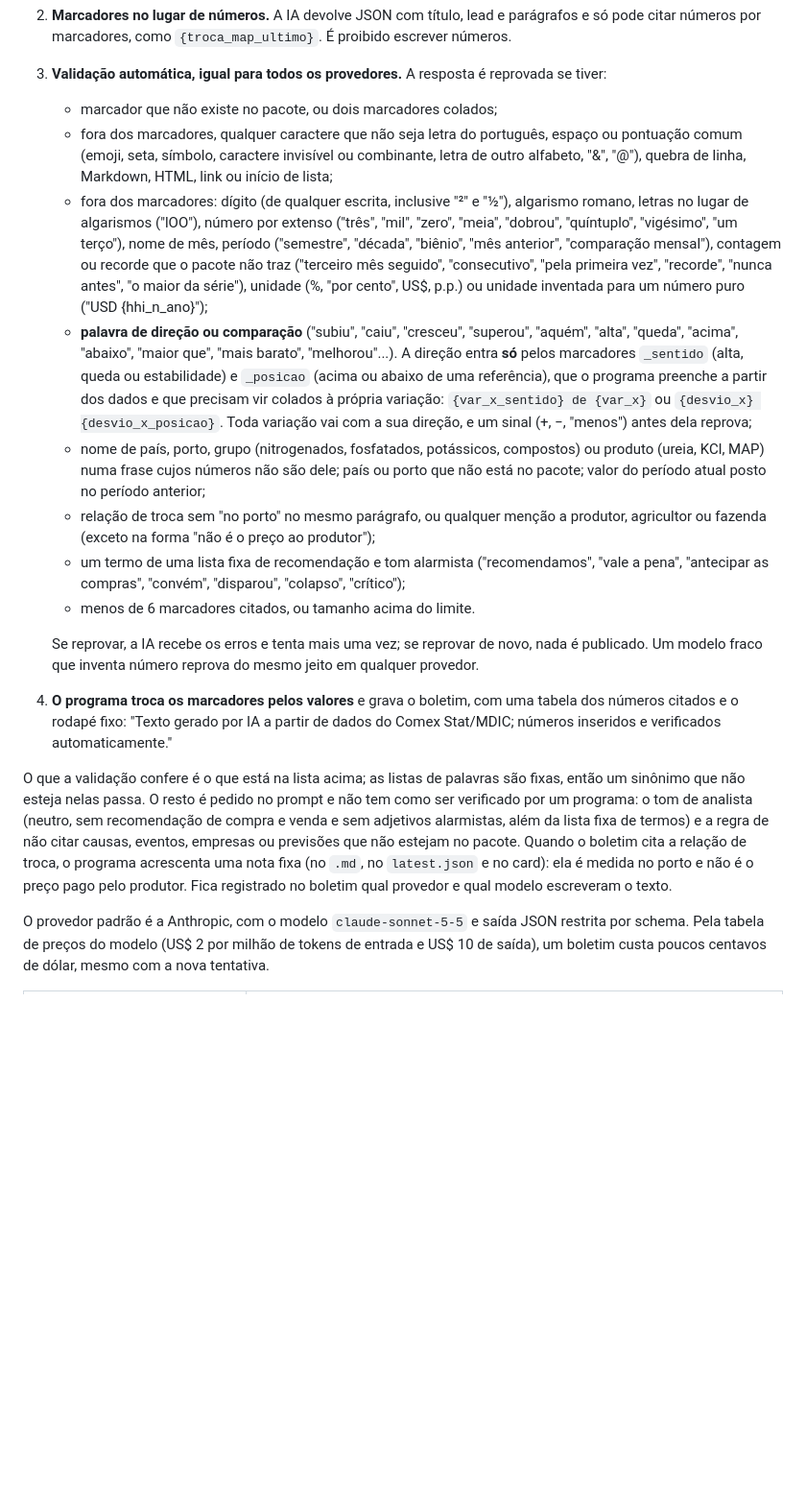
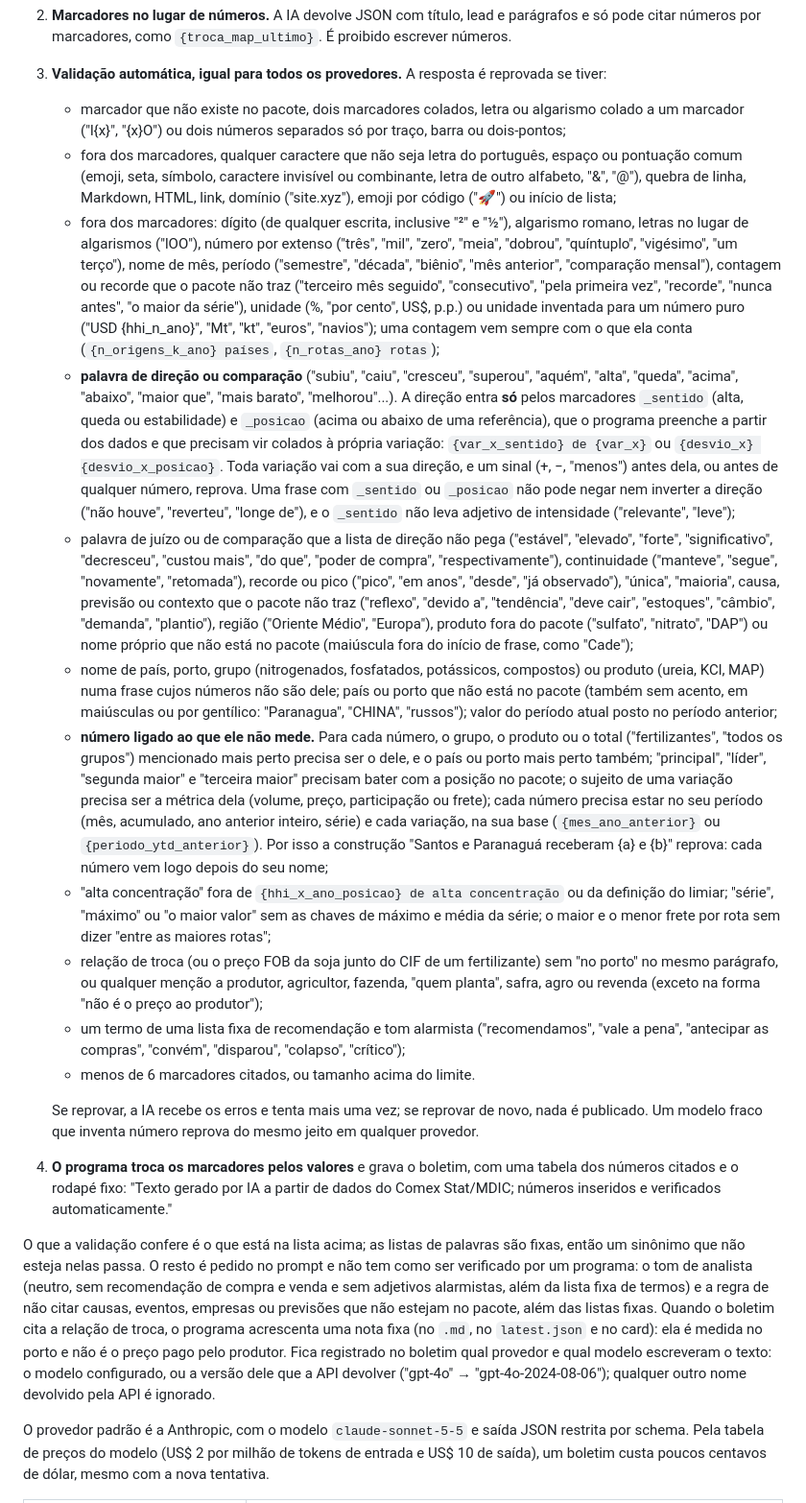
Before and after one commit to AliceCullen-html/radar-fertilizantes-br, a Markdown page: README.md, the part around the change. Shown at 96% size. Rendered like a GitHub page; blank space fills up the shorter version.

Commit message:
docs: regras novas da validação do boletim

```diff
--- a/README.md
+++ b/README.md
@@ -191,29 +191,57 @@ A IA escreve o texto; os números vêm do programa. O passo a passo (`src/boleti
    pode citar números por marcadores, como `{troca_map_ultimo}`. É proibido escrever
    números.
 3. **Validação automática, igual para todos os provedores.** A resposta é reprovada se tiver:
-   - marcador que não existe no pacote, ou dois marcadores colados;
+   - marcador que não existe no pacote, dois marcadores colados, letra ou algarismo colado a
+     um marcador ("l{x}", "{x}O") ou dois números separados só por traço, barra ou
+     dois-pontos;
    - fora dos marcadores, qualquer caractere que não seja letra do português, espaço ou
      pontuação comum (emoji, seta, símbolo, caractere invisível ou combinante, letra de outro
-     alfabeto, "&", "@"), quebra de linha, Markdown, HTML, link ou início de lista;
+     alfabeto, "&", "@"), quebra de linha, Markdown, HTML, link, domínio ("site.xyz"),
+     emoji por código (":rocket:") ou início de lista;
    - fora dos marcadores: dígito (de qualquer escrita, inclusive "²" e "½"), algarismo
      romano, letras no lugar de algarismos ("lOO"), número por extenso ("três", "mil", "zero",
      "meia", "dobrou", "quíntuplo", "vigésimo", "um terço"), nome de mês, período
      ("semestre", "década", "biênio", "mês anterior", "comparação mensal"), contagem ou
      recorde que o pacote não traz ("terceiro mês seguido", "consecutivo", "pela primeira
      vez", "recorde", "nunca antes", "o maior da série"), unidade (%, "por cento", US$, p.p.)
-     ou unidade inventada para um número puro ("USD {hhi_n_ano}");
+     ou unidade inventada para um número puro ("USD {hhi_n_ano}", "Mt", "kt", "euros",
+     "navios"); uma contagem vem sempre com o que ela conta (`{n_origens_k_ano} países`,
+     `{n_rotas_ano} rotas`);
    - **palavra de direção ou comparação** ("subiu", "caiu", "cresceu", "superou", "aquém",
      "alta", "queda", "acima", "abaixo", "maior que", "mais barato", "melhorou"...). A
      direção entra **só** pelos marcadores `_sentido` (alta, queda ou estabilidade) e
      `_posicao` (acima ou abaixo de uma referência), que o programa preenche a partir dos
      dados e que precisam vir colados à própria variação: `{var_x_sentido} de {var_x}` ou
      `{desvio_x} {desvio_x_posicao}`. Toda variação vai com a sua direção, e um sinal (+, −,
-     "menos") antes dela reprova;
+     "menos") antes dela, ou antes de qualquer número, reprova. Uma frase com `_sentido` ou
+     `_posicao` não pode negar nem inverter a direção ("não houve", "reverteu", "longe de"),
+     e o `_sentido` não leva adjetivo de intensidade ("relevante", "leve");
+   - palavra de juízo ou de comparação que a lista de direção não pega ("estável", "elevado",
+     "forte", "significativo", "decresceu", "custou mais", "do que", "poder de compra",
+     "respectivamente"), continuidade ("manteve", "segue", "novamente", "retomada"), recorde
+     ou pico ("pico", "em anos", "desde", "já observado"), "única", "maioria", causa,
+     previsão ou contexto que o pacote não traz ("reflexo", "devido a", "tendência", "deve
+     cair", "estoques", "câmbio", "demanda", "plantio"), região ("Oriente Médio", "Europa"),
+     produto fora do pacote ("sulfato", "nitrato", "DAP") ou nome próprio que não está no
+     pacote (maiúscula fora do início de frase, como "Cade");
    - nome de país, porto, grupo (nitrogenados, fosfatados, potássicos, compostos) ou produto
      (ureia, KCl, MAP) numa frase cujos números não são dele; país ou porto que não está no
-     pacote; valor do período atual posto no período anterior;
-   - relação de troca sem "no porto" no mesmo parágrafo, ou qualquer menção a produtor,
-     agricultor ou fazenda (exceto na forma "não é o preço ao produtor");
+     pacote (também sem acento, em maiúsculas ou por gentílico: "Paranagua", "CHINA",
+     "russos"); valor do período atual posto no período anterior;
+   - **número ligado ao que ele não mede.** Para cada número, o grupo, o produto ou o total
+     ("fertilizantes", "todos os grupos") mencionado mais perto precisa ser o dele, e o país
+     ou porto mais perto também; "principal", "líder", "segunda maior" e "terceira maior"
+     precisam bater com a posição no pacote; o sujeito de uma variação precisa ser a métrica
+     dela (volume, preço, participação ou frete); cada número precisa estar no seu período
+     (mês, acumulado, ano anterior inteiro, série) e cada variação, na sua base
+     (`{mes_ano_anterior}` ou `{periodo_ytd_anterior}`). Por isso a construção "Santos e
+     Paranaguá receberam {a} e {b}" reprova: cada número vem logo depois do seu nome;
+   - "alta concentração" fora de `{hhi_x_ano_posicao} de alta concentração` ou da definição
+     do limiar; "série", "máximo" ou "o maior valor" sem as chaves de máximo e média da série;
+     o maior e o menor frete por rota sem dizer "entre as maiores rotas";
+   - relação de troca (ou o preço FOB da soja junto do CIF de um fertilizante) sem "no porto"
+     no mesmo parágrafo, ou qualquer menção a produtor, agricultor, fazenda, "quem planta",
+     safra, agro ou revenda (exceto na forma "não é o preço ao produtor");
    - um termo de uma lista fixa de recomendação e tom alarmista ("recomendamos", "vale a
      pena", "antecipar as compras", "convém", "disparou", "colapso", "crítico");
    - menos de 6 marcadores citados, ou tamanho acima do limite.
@@ -228,10 +256,12 @@ O que a validação confere é o que está na lista acima; as listas de palavras
 um sinônimo que não esteja nelas passa. O resto é pedido no prompt e não tem como ser
 verificado por um programa: o tom de analista (neutro, sem recomendação de compra e venda e
 sem adjetivos alarmistas, além da lista fixa de termos) e a regra de não citar causas,
-eventos, empresas ou previsões que não estejam no pacote. Quando o boletim cita a relação de
-troca, o programa acrescenta uma nota fixa (no `.md`, no `latest.json` e no card): ela é
-medida no porto e não é o preço pago pelo produtor. Fica registrado no boletim qual provedor
-e qual modelo escreveram o texto.
+eventos, empresas ou previsões que não estejam no pacote, além das listas fixas. Quando o
+boletim cita a relação de troca, o programa acrescenta uma nota fixa (no `.md`, no
+`latest.json` e no card): ela é medida no porto e não é o preço pago pelo produtor. Fica
+registrado no boletim qual provedor e qual modelo escreveram o texto: o modelo configurado,
+ou a versão dele que a API devolver ("gpt-4o" → "gpt-4o-2024-08-06"); qualquer outro nome
+devolvido pela API é ignorado.
 
 O provedor padrão é a Anthropic, com o modelo `claude-sonnet-5-5` e saída JSON restrita por
 schema. Pela tabela de preços do modelo (US$ 2 por milhão de tokens de entrada e US$ 10 de
```
Also changed, not shown: CLAUDE.md (+6 -4 lines).
